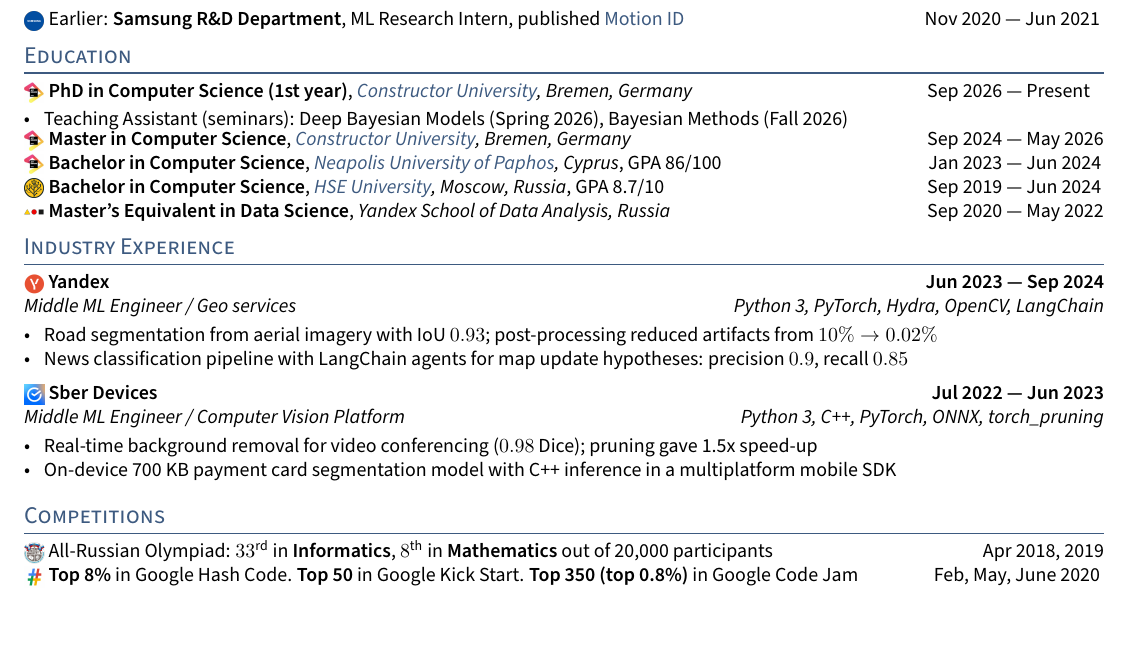
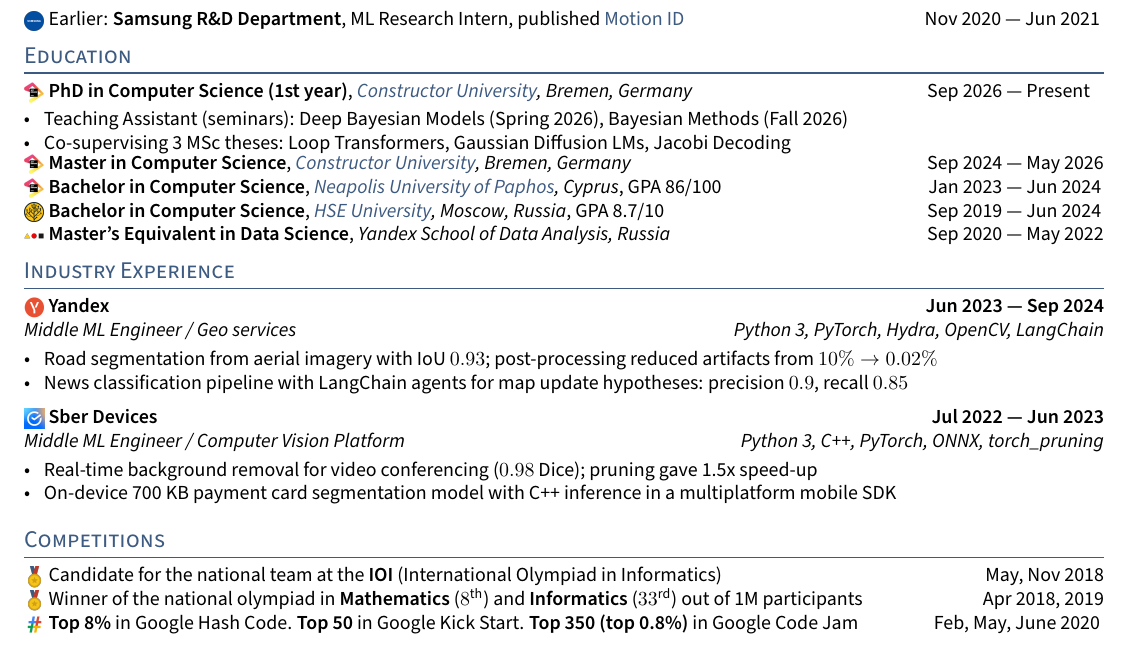
Before and after one commit to MakArtKar/cv, a LaTeX CV (cvs/2026-09_apple_mlr-intern.tex, which reads sections/competitions.tex, sections/education.tex): part of the page, cut so that both start at the same text. Compiled offline with pdfLaTeX.

Commit message:
Add thesis co-supervision, IOI candidacy and medal icons
- Education: co-supervising 3 MSc theses under the PhD
- Competitions: IOI national team candidate (May, Nov 2018) above the
  national olympiad line; gold medal icon for both lines
- Note: edu CV overflows the page; to be fixed separately

Co-Authored-By: Claude Opus 5.5 <noreply@anthropic.com>

```diff
--- a/sections/competitions.tex
+++ b/sections/competitions.tex
@@ -1,3 +1,4 @@
 
-\logo[2.5ex]{images/vseros.png}All-Russian Olympiad: $33^{\text{rd}}$ in \textbf{Informatics}, $8^{\text{th}}$ in \textbf{Mathematics} out of 20,000 participants \hfill Apr 2018, 2019 \\
+\logo[2.5ex]{images/medal.png}Candidate for the national team at the \textbf{IOI} (International Olympiad in Informatics) \hfill May, Nov 2018 \\
+\logo[2.5ex]{images/medal.png}Winner of the national olympiad in \textbf{Mathematics} ($8^{\text{th}}$) and \textbf{Informatics} ($33^{\text{rd}}$) out of 1M participants \hfill Apr 2018, 2019 \\
 \logo[2.5ex]{images/hash_code.png}\textbf{Top 8\%} in Google Hash Code. \textbf{Top 50} in Google Kick Start. \textbf{Top 350 (top 0.8\%)} in Google Code Jam \hfill Feb, May, June 2020
--- a/sections/education.tex
+++ b/sections/education.tex
@@ -3,6 +3,7 @@
 \logo{images/jb.png}\skills{PhD in Computer Science (1st year)}, \textit{\href{https://constructor.university/}{Constructor University}, Bremen, Germany} \hfill \dates{Sep 2026}{Present}\par\vspace{-.8em}
 \begin{zitemize}
 \item Teaching Assistant (seminars): Deep Bayesian Models (Spring 2026), Bayesian Methods (Fall 2026)
+\item Co-supervising 3 MSc theses: Loop Transformers, Gaussian Diffusion LMs, Jacobi Decoding
 \end{zitemize}\vspace{-.7em}
 \logo{images/jb.png}\skills{Master in Computer Science}, \textit{\href{https://constructor.university/}{Constructor University}, Bremen, Germany} \hfill \dates{Sep 2024}{May 2026}\par
 \logo{images/jb.png}\skills{Bachelor in Computer Science}, \textit{\href{https://www.nup.ac.cy/bsc-in-applied-computer-science/}{Neapolis University of Paphos}, Cyprus}, GPA 86/100 \hfill \dates{Jan 2023}{Jun 2024}\par
```
Also changed, not shown: images/medal.png (added), pdf/2026-09_apple_mlr-intern.pdf, pdf/edu.pdf, pdf/ml.pdf.
